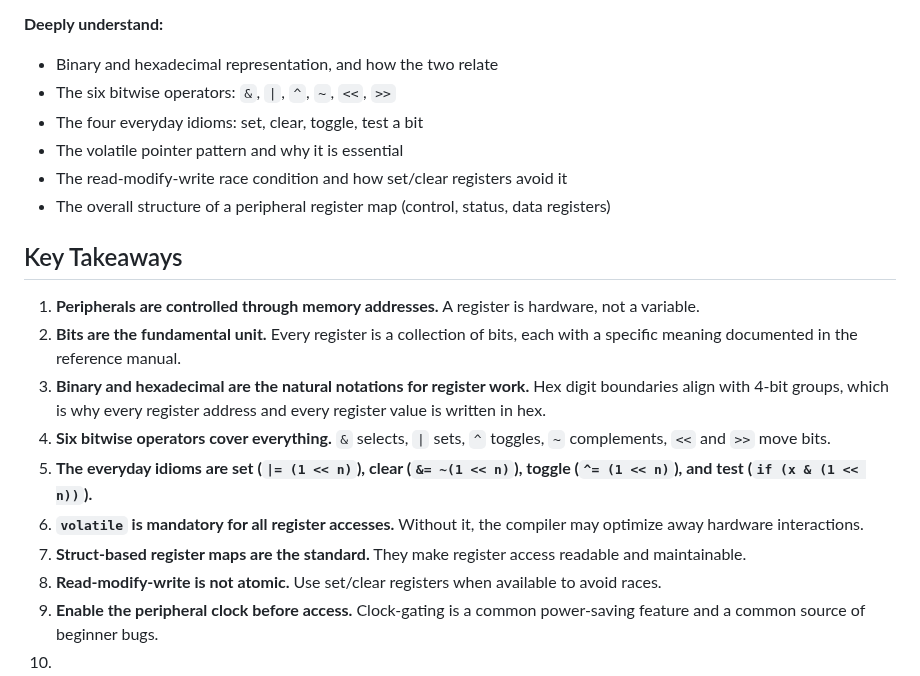
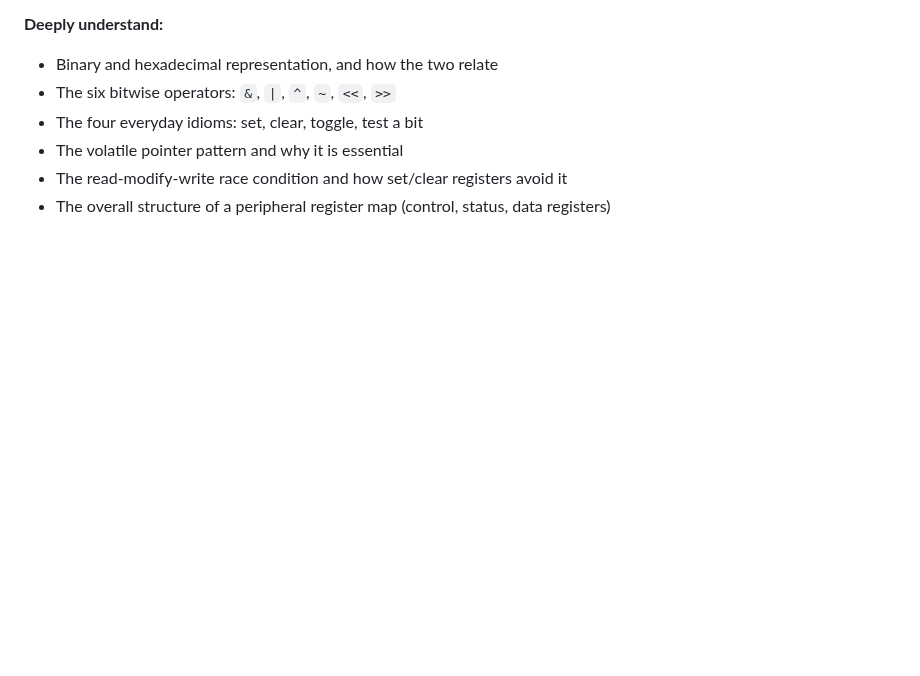
Before and after one commit to effessdev/effessdev.github.io, a Markdown page: read/embedded-c/03.md, the part around the change. Drawn GitHub-style; blank space fills up the shorter version.

Commit message:
remove key takeaways from 03

```diff
--- a/read/embedded-c/03.md
+++ b/read/embedded-c/03.md
@@ -675,16 +675,3 @@ Bit-banding is available on Cortex-M3 and M4, but not on Cortex-M0, M0+, or M7.
 - The volatile pointer pattern and why it is essential
 - The read-modify-write race condition and how set/clear registers avoid it
 - The overall structure of a peripheral register map (control, status, data registers)
-
-## Key Takeaways
-
-1. **Peripherals are controlled through memory addresses.** A register is hardware, not a variable.
-2. **Bits are the fundamental unit.** Every register is a collection of bits, each with a specific meaning documented in the reference manual.
-3. **Binary and hexadecimal are the natural notations for register work.** Hex digit boundaries align with 4-bit groups, which is why every register address and every register value is written in hex.
-4. **Six bitwise operators cover everything.** `&` selects, `|` sets, `^` toggles, `~` complements, `<<` and `>>` move bits.
-5. **The everyday idioms are set (`|= (1 << n)`), clear (`&= ~(1 << n)`), toggle (`^= (1 << n)`), and test (`if (x & (1 << n))`).**
-6. **`volatile` is mandatory for all register accesses.** Without it, the compiler may optimize away hardware interactions.
-7. **Struct-based register maps are the standard.** They make register access readable and maintainable.
-8. **Read-modify-write is not atomic.** Use set/clear registers when available to avoid races.
-9. **Enable the peripheral clock before access.** Clock-gating is a common power-saving feature and a common source of beginner bugs.
-10.
```
